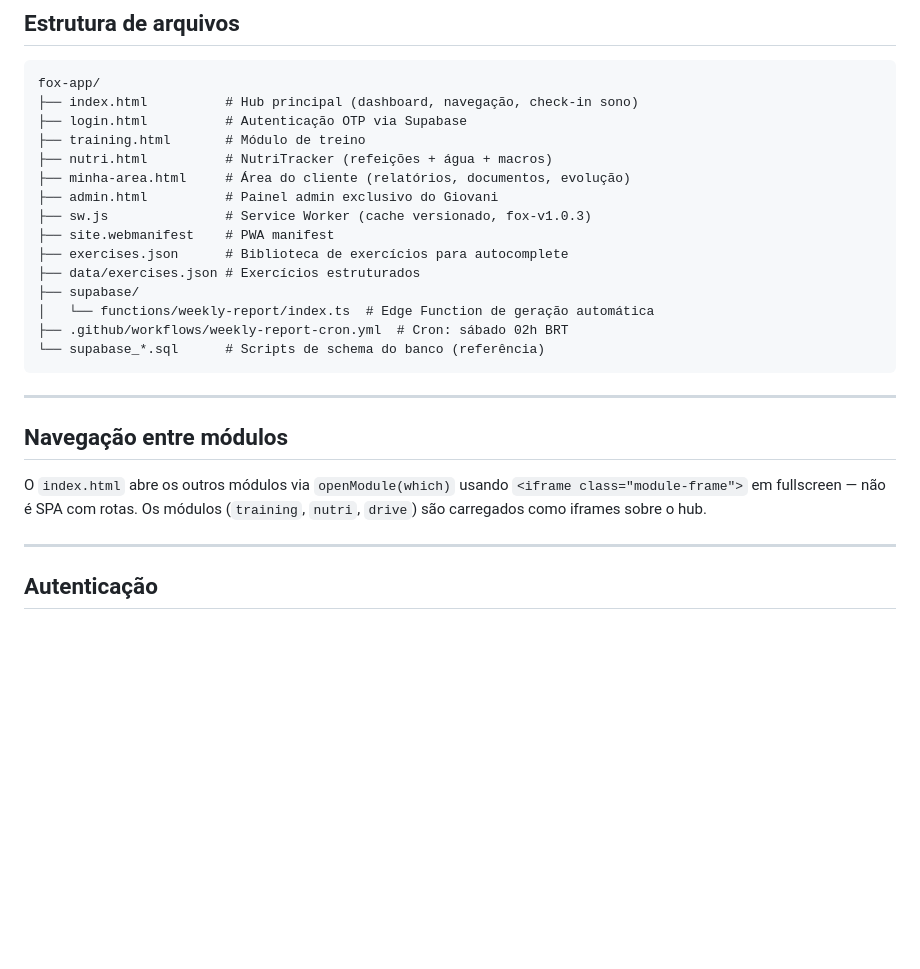
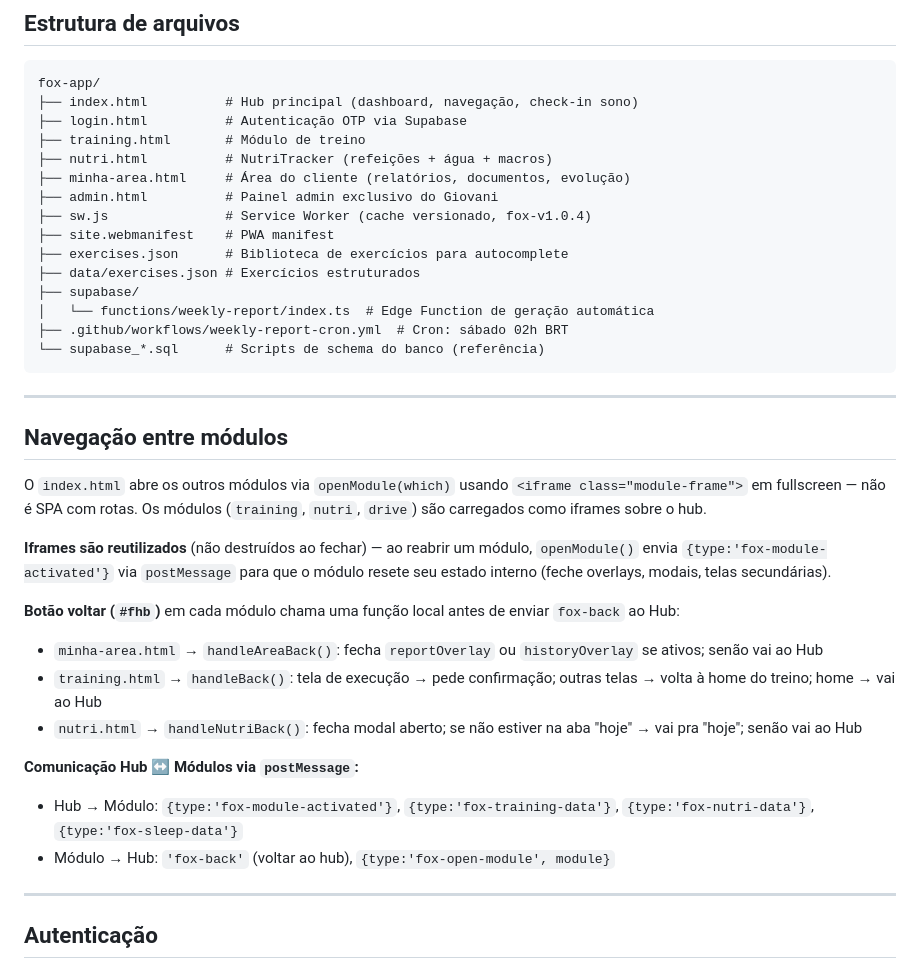
Before and after one commit to giovanifpc/fox-app, a Markdown page: CLAUDE.md, the part around one of its changes. Drawn GitHub-style; blank space fills up the shorter version.

```diff
--- a/CLAUDE.md
+++ b/CLAUDE.md
@@ -33,7 +33,7 @@ fox-app/
 ├── nutri.html          # NutriTracker (refeições + água + macros)
 ├── minha-area.html     # Área do cliente (relatórios, documentos, evolução)
 ├── admin.html          # Painel admin exclusivo do Giovani
-├── sw.js               # Service Worker (cache versionado, fox-v1.0.3)
+├── sw.js               # Service Worker (cache versionado, fox-v1.0.4)
 ├── site.webmanifest    # PWA manifest
 ├── exercises.json      # Biblioteca de exercícios para autocomplete
 ├── data/exercises.json # Exercícios estruturados
@@ -48,6 +48,17 @@ fox-app/
 ## Navegação entre módulos
 
 O `index.html` abre os outros módulos via `openModule(which)` usando `<iframe class="module-frame">` em fullscreen — não é SPA com rotas. Os módulos (`training`, `nutri`, `drive`) são carregados como iframes sobre o hub.
+
+**Iframes são reutilizados** (não destruídos ao fechar) — ao reabrir um módulo, `openModule()` envia `{type:'fox-module-activated'}` via `postMessage` para que o módulo resete seu estado interno (feche overlays, modais, telas secundárias).
+
+**Botão voltar (`#fhb`)** em cada módulo chama uma função local antes de enviar `fox-back` ao Hub:
+- `minha-area.html` → `handleAreaBack()`: fecha `reportOverlay` ou `historyOverlay` se ativos; senão vai ao Hub
+- `training.html` → `handleBack()`: tela de execução → pede confirmação; outras telas → volta à home do treino; home → vai ao Hub
+- `nutri.html` → `handleNutriBack()`: fecha modal aberto; se não estiver na aba "hoje" → vai pra "hoje"; senão vai ao Hub
+
+**Comunicação Hub ↔ Módulos via `postMessage`:**
+- Hub → Módulo: `{type:'fox-module-activated'}`, `{type:'fox-training-data'}`, `{type:'fox-nutri-data'}`, `{type:'fox-sleep-data'}`
+- Módulo → Hub: `'fox-back'` (voltar ao hub), `{type:'fox-open-module', module}`
 
 ---
 
```
Also changed, not shown: other parts of CLAUDE.md (+32 -2 lines).
